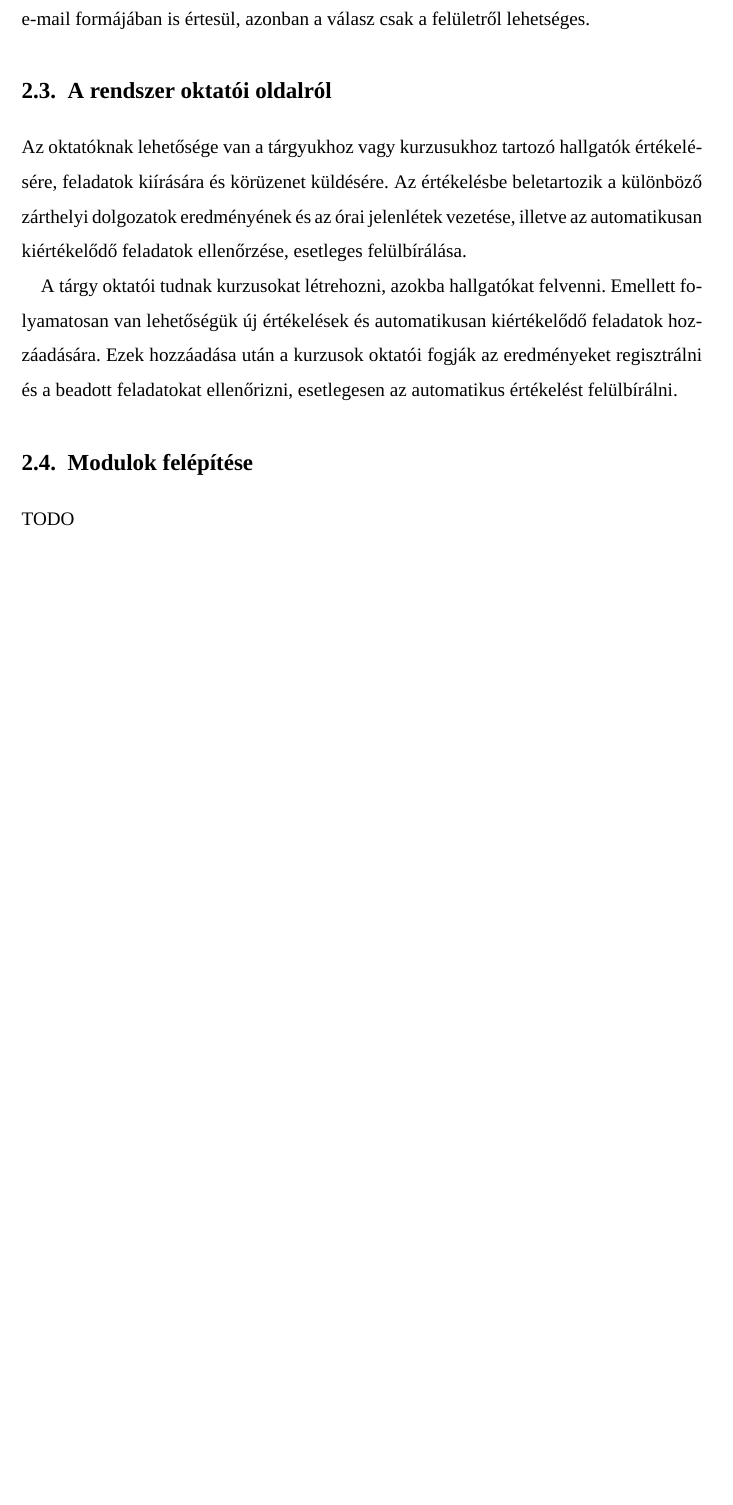
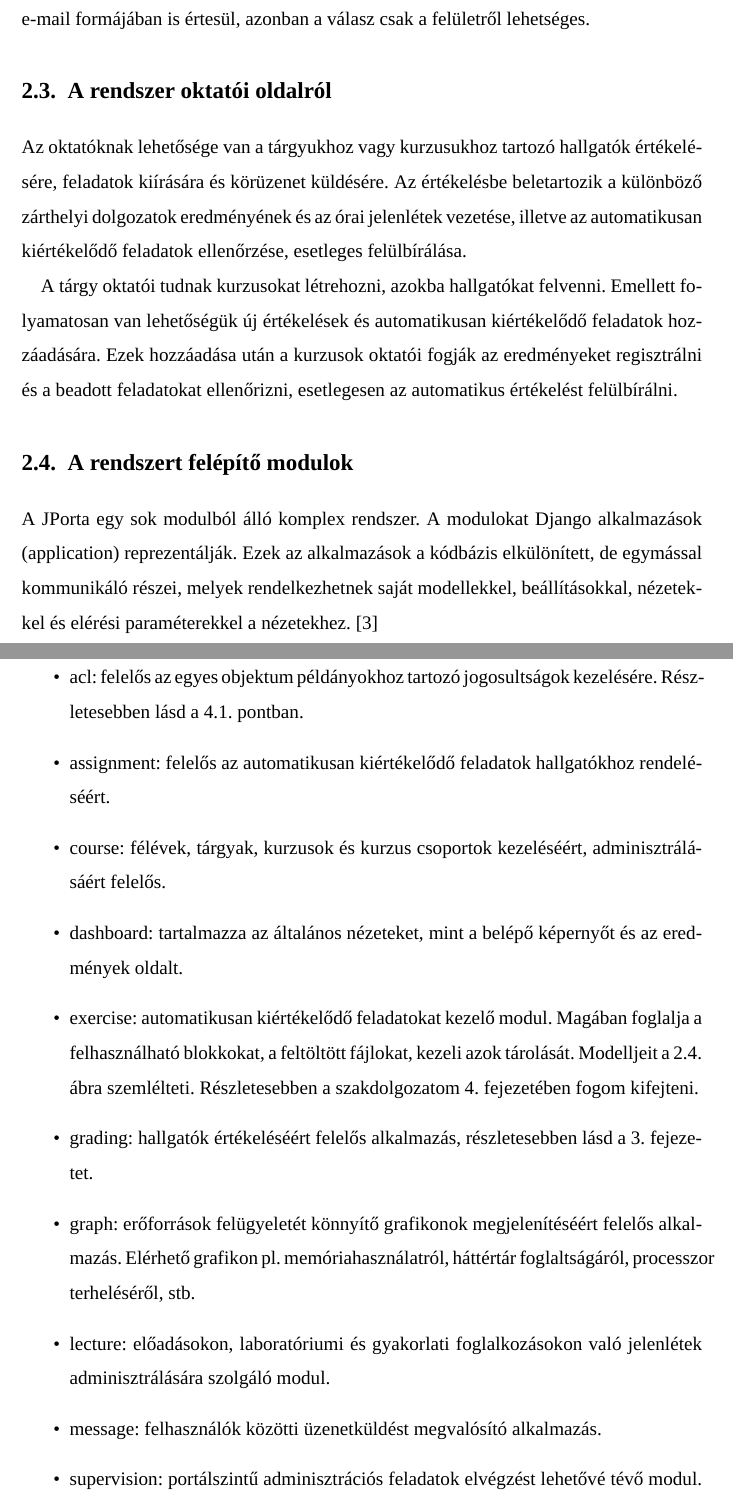
Before and after one commit to bubi24/bsc-thesis, a LaTeX thesis (source/diploma.tex, which reads source/3_jporta.tex): part of page 15 of 39 before the commit and two parts of pages 16 and 17 of 42 after it, the two joined at a grey line, cut so that both start at the same text, the shorter picture padded with empty space. Compiled offline with XeLaTeX; a missing font is replaced by an installed copy or a similar font.

Commit message:
introdution restructure, jporta modules

```diff
--- a/source/3_jporta.tex
+++ b/source/3_jporta.tex
@@ -65,5 +65,20 @@ A BME Irányítástechnika és Informatika Tanszékén 2009 és 2015 között ak
 
     A tárgy oktatói tudnak kurzusokat létrehozni, azokba hallgatókat felvenni. Emellett folyamatosan van lehetőségük új értékelések és automatikusan kiértékelődő feladatok hozzáadására. Ezek hozzáadása után a kurzusok oktatói fogják az eredményeket regisztrálni és a beadott feladatokat ellenőrizni, esetlegesen az automatikus értékelést felülbírálni.
 
-\section{Modulok felépítése}
-TODO
+\section{A rendszert felépítő modulok}
+
+A JPorta egy sok modulból álló komplex rendszer. A modulokat Django alkalmazások (application) reprezentálják. Ezek az alkalmazások a kódbázis elkülönített, de egymással kommunikáló részei, melyek rendelkezhetnek saját modellekkel, beállításokkal, nézetekkel és elérési paraméterekkel a nézetekhez. \cite{DjangoApp}
+
+A portál az alábbi alkalmazásokból épül fel:
+\begin{itemize}
+    \item acl: felelős az egyes objektum példányokhoz tartozó jogosultságok kezelésére. Részletesebben lásd \aref{subsection:permissions}. pontban.
+    \item assignment: felelős az automatikusan kiértékelődő feladatok hallgatókhoz rendeléséért.
+    \item course: félévek, tárgyak, kurzusok és kurzus csoportok kezeléséért, adminisztrálásáért felelős.
+    \item dashboard: tartalmazza az általános nézeteket, mint a belépő képernyőt és az eredmények oldalt.
+    \item exercise: automatikusan kiértékelődő feladatokat kezelő modul. Magában foglalja a felhasználható blokkokat, a feltöltött fájlokat, kezeli azok tárolását. Modelljeit \aref{fig:jporta_exercie_modules}. ábra szemlélteti. Részletesebben a szakdolgozatom \ref{chapter:exercise}. fejezetében fogom kifejteni.
+    \item grading: hallgatók értékeléséért felelős alkalmazás, részletesebben lásd \aref{chapter:assessments}. fejezetet.
+    \item graph: erőforrások felügyeletét könnyítő grafikonok megjelenítéséért felelős alkalmazás. Elérhető grafikon pl. memóriahasználatról, háttértár foglaltságáról, processzor terheléséről, stb.
+    \item lecture: előadásokon, laboratóriumi és gyakorlati foglalkozásokon való jelenlétek adminisztrálására szolgáló modul.
+    \item message: felhasználók közötti üzenetküldést megvalósító alkalmazás.
+    \item supervision: portálszintű adminisztrációs feladatok elvégzést lehetővé tévő modul. Ilyen feladat pl. a félévek létrehozása.
+    \item uprofile: alapértelmezett Django felhasználót kiegészítő modul.
```
Also changed, not shown: source/2_introduction.tex (+10 -1 lines), source/bibliography.bib (+7 -0 lines), diploma.pdf, source/figures/jporta_exercie_modules.png (added), source/figures/moodle_vpl.png (added), source/3_jporta.tex (10 more changed lines).
